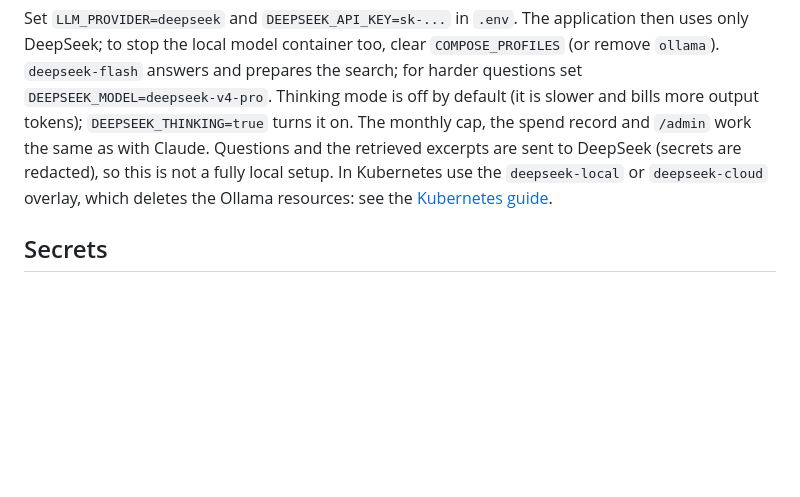
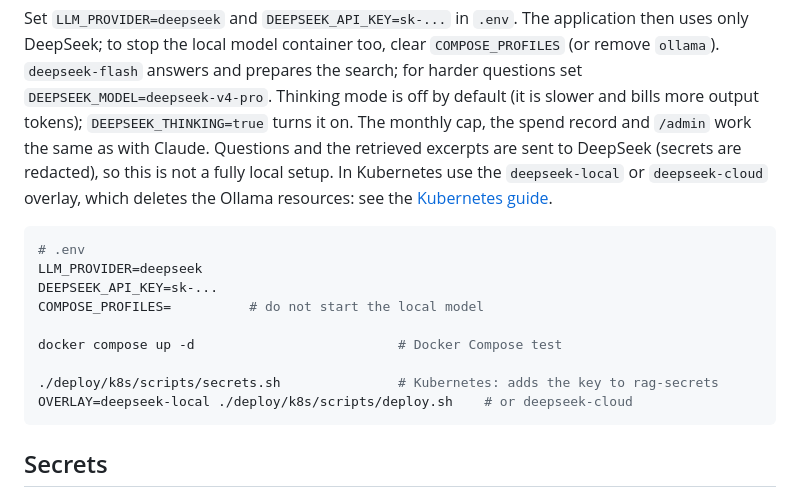
Before and after one commit to raullondonom/generic-rag, a Markdown page: README.md, the part around the change. GitHub-like rendering; blank space fills up the shorter version.

Commit message:
docs(readme): document the DeepSeek setup commands

````diff
--- a/README.md
+++ b/README.md
@@ -180,6 +180,18 @@ docker compose run --rm -v ./app/bench/results:/app/bench/results rag-app \
 ## Using a remote model (Claude or DeepSeek)
 
 Set `LLM_PROVIDER=deepseek` and `DEEPSEEK_API_KEY=sk-...` in `.env`. The application then uses only DeepSeek; to stop the local model container too, clear `COMPOSE_PROFILES` (or remove `ollama`). `deepseek-flash` answers and prepares the search; for harder questions set `DEEPSEEK_MODEL=deepseek-v4-pro`. Thinking mode is off by default (it is slower and bills more output tokens); `DEEPSEEK_THINKING=true` turns it on. The monthly cap, the spend record and `/admin` work the same as with Claude. Questions and the retrieved excerpts are sent to DeepSeek (secrets are redacted), so this is not a fully local setup. In Kubernetes use the `deepseek-local` or `deepseek-cloud` overlay, which deletes the Ollama resources: see the [Kubernetes guide](deploy/k8s/README.md).
+
+```bash
+# .env
+LLM_PROVIDER=deepseek
+DEEPSEEK_API_KEY=sk-...
+COMPOSE_PROFILES=          # do not start the local model
+
+docker compose up -d                          # Docker Compose test
+
+./deploy/k8s/scripts/secrets.sh               # Kubernetes: adds the key to rag-secrets
+OVERLAY=deepseek-local ./deploy/k8s/scripts/deploy.sh    # or deepseek-cloud
+```
 
 ## Secrets
 
````
